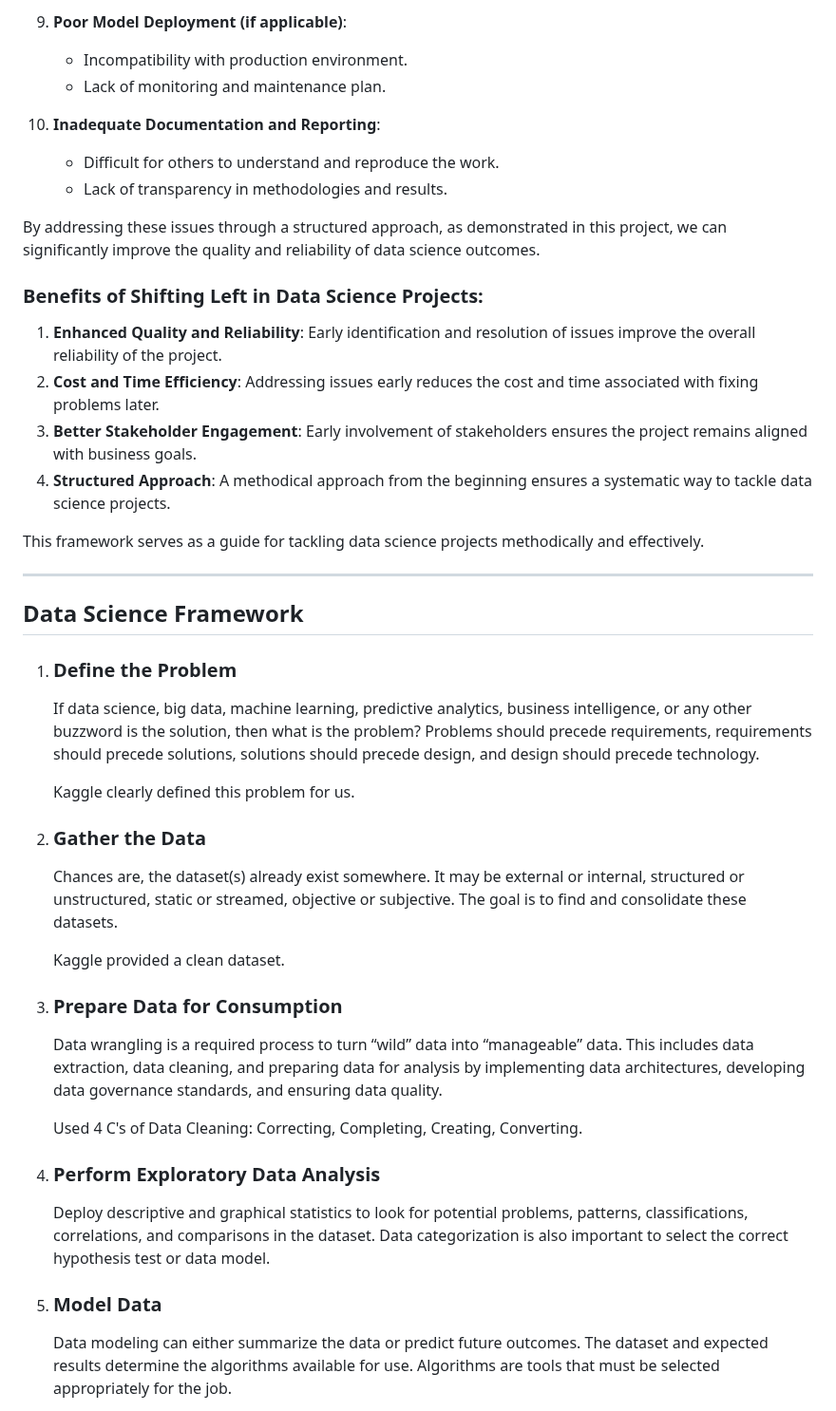
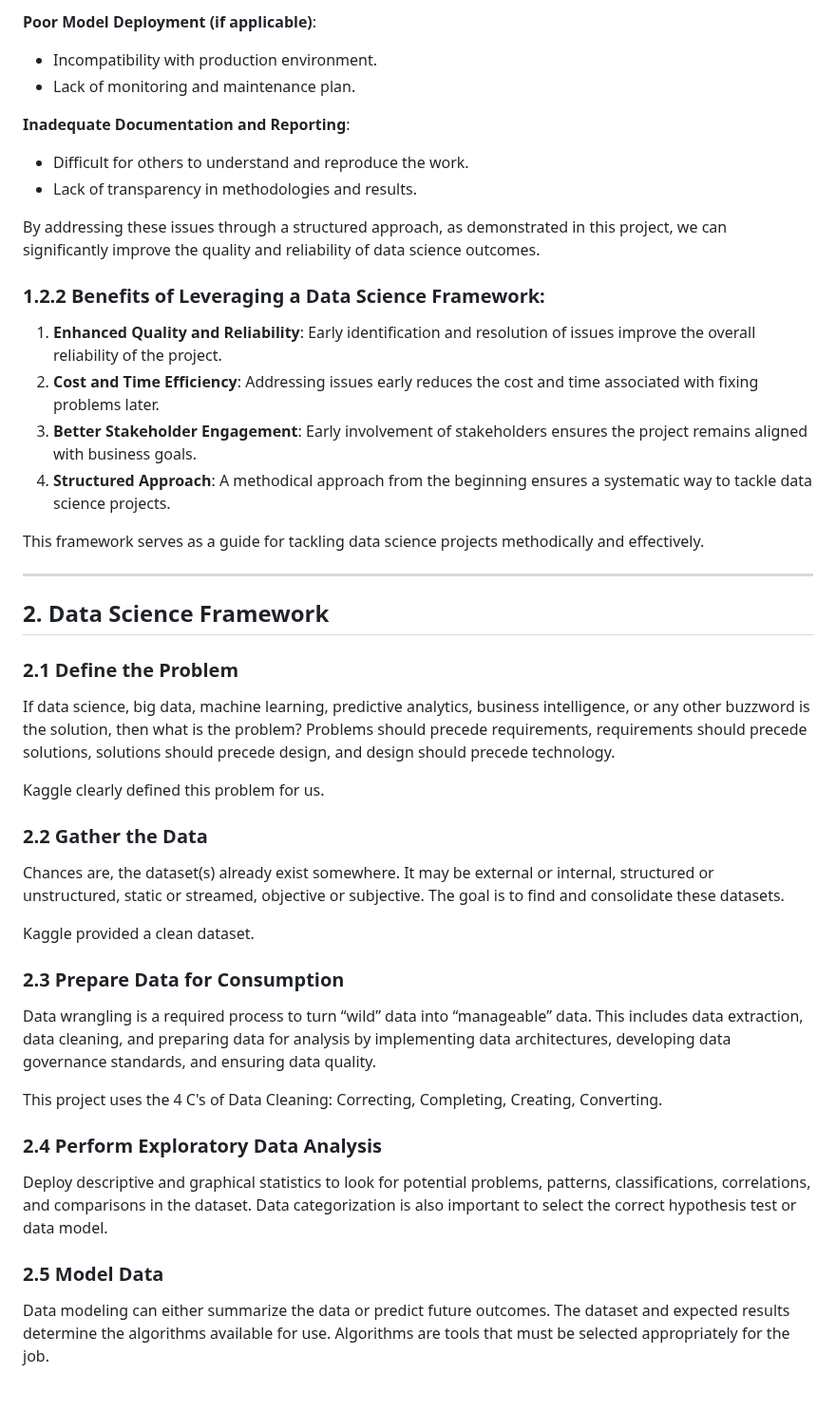
Before and after one commit to rexcoleman/Hybrid-Data-Science-Methodology-Titanic, a Markdown page: README.md, the part around one of its changes. Shown at 95% size. Drawn GitHub-style.

```diff
--- a/README.md
+++ b/README.md
@@ -85,15 +84,15 @@ Rushing into a data science project without a structured approach can lead to nu
 
-9. **Poor Model Deployment (if applicable)**:
-   - Incompatibility with production environment.
-   - Lack of monitoring and maintenance plan.
+**Poor Model Deployment (if applicable)**:
+- Incompatibility with production environment.
+- Lack of monitoring and maintenance plan.
 
-10. **Inadequate Documentation and Reporting**:
-    - Difficult for others to understand and reproduce the work.
-    - Lack of transparency in methodologies and results.
+**Inadequate Documentation and Reporting**:
+ - Difficult for others to understand and reproduce the work.
+ - Lack of transparency in methodologies and results.
 
 By addressing these issues through a structured approach, as demonstrated in this project, we can significantly improve the quality and reliability of data science outcomes.
 
-### Benefits of Shifting Left in Data Science Projects:
+### 1.2.2 Benefits of Leveraging a Data Science Framework:
 
 1. **Enhanced Quality and Reliability**: Early identification and resolution of issues improve the overall reliability of the project.
 2. **Cost and Time Efficiency**: Addressing issues early reduces the cost and time associated with fixing problems later.
@@ -102,29 +101,28 @@ By addressing these issues through a structured approach, as demonstrated in thi
 
 This framework serves as a guide for tackling data science projects methodically and effectively.
 
-
 ---
 
-## Data Science Framework
+## 2. Data Science Framework
 
-1. ### Define the Problem
-   If data science, big data, machine learning, predictive analytics, business intelligence, or any other buzzword is the solution, then what is the problem? Problems should precede requirements, requirements should precede solutions, solutions should precede design, and design should precede technology.
+### 2.1 Define the Problem
+If data science, big data, machine learning, predictive analytics, business intelligence, or any other buzzword is the solution, then what is the problem? Problems should precede requirements, requirements should precede solutions, solutions should precede design, and design should precede technology.
 
-   Kaggle clearly defined this problem for us.
+Kaggle clearly defined this problem for us.
 
-3. ### Gather the Data
+### 2.2 Gather the Data
    Chances are, the dataset(s) already exist somewhere. It may be external or internal, structured or unstructured, static or streamed, objective or subjective. The goal is to find and consolidate these datasets.
 
-   Kaggle provided a clean dataset.
+Kaggle provided a clean dataset.
 
-5. ### Prepare Data for Consumption
-   Data wrangling is a required process to turn “wild” data into “manageable” data. This includes data extraction, data cleaning, and preparing data for analysis by implementing data architectures, developing data governance standards, and ensuring data quality.
+### 2.3 Prepare Data for Consumption
+Data wrangling is a required process to turn “wild” data into “manageable” data. This includes data extraction, data cleaning, and preparing data for analysis by implementing data architectures, developing data governance standards, and ensuring data quality.
 
-   Used 4 C's of Data Cleaning: Correcting, Completing, Creating, Converting.
+This project uses the 4 C's of Data Cleaning: Correcting, Completing, Creating, Converting.
 
-6. ### Perform Exploratory Data Analysis
-   Deploy descriptive and graphical statistics to look for potential problems, patterns, classifications, correlations, and comparisons in the dataset. Data categorization is also important to select the correct hypothesis test or data model.
+### 2.4 Perform Exploratory Data Analysis
+Deploy descriptive and graphical statistics to look for potential problems, patterns, classifications, correlations, and comparisons in the dataset. Data categorization is also important to select the correct hypothesis test or data model.
 
-7. ### Model Data
-   Data modeling can either summarize the data or predict future outcomes. The dataset and expected results determine the algorithms available for use. Algorithms are tools that must be selected appropriately for the job.
+### 2.5 Model Data
+Data modeling can either summarize the data or predict future outcomes. The dataset and expected results determine the algorithms available for use. Algorithms are tools that must be selected appropriately for the job.
 
```
Also changed, not shown: other parts of README.md (+48 -103 lines).
